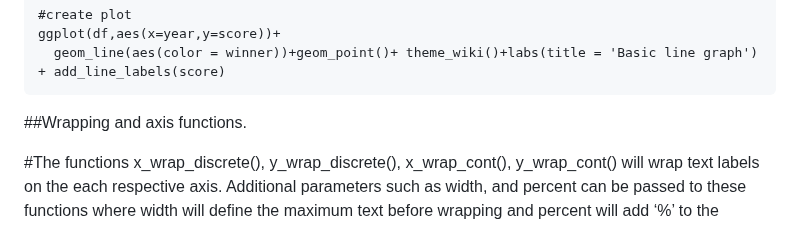
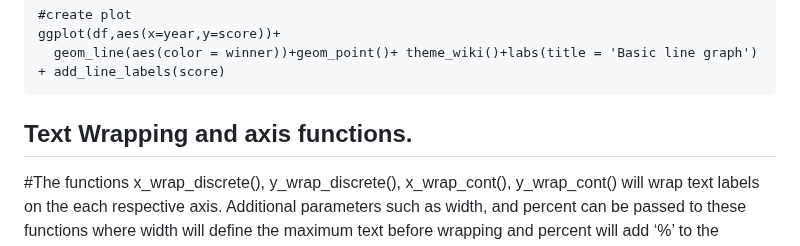
Before and after one commit to test237-prog/wiki, a Markdown page: README.md, the part around one of its changes. Rendered like a GitHub page.

```diff
--- a/README.md
+++ b/README.md
@@ -110,7 +110,7 @@ Here’s an example of how to use this function:
     ggplot(df,aes(x=year,y=score))+
       geom_line(aes(color = winner))+geom_point()+ theme_wiki()+labs(title = 'Basic line graph')   + add_line_labels(score)
 
-\##Wrapping and axis functions.
+## Text Wrapping and axis functions.
 
 \#The functions x\_wrap\_discrete(), y\_wrap\_discrete(),
 x\_wrap\_cont(), y\_wrap\_cont() will wrap text labels on the each
```
Also changed, not shown: other parts of README.md (+5 -5 lines).
